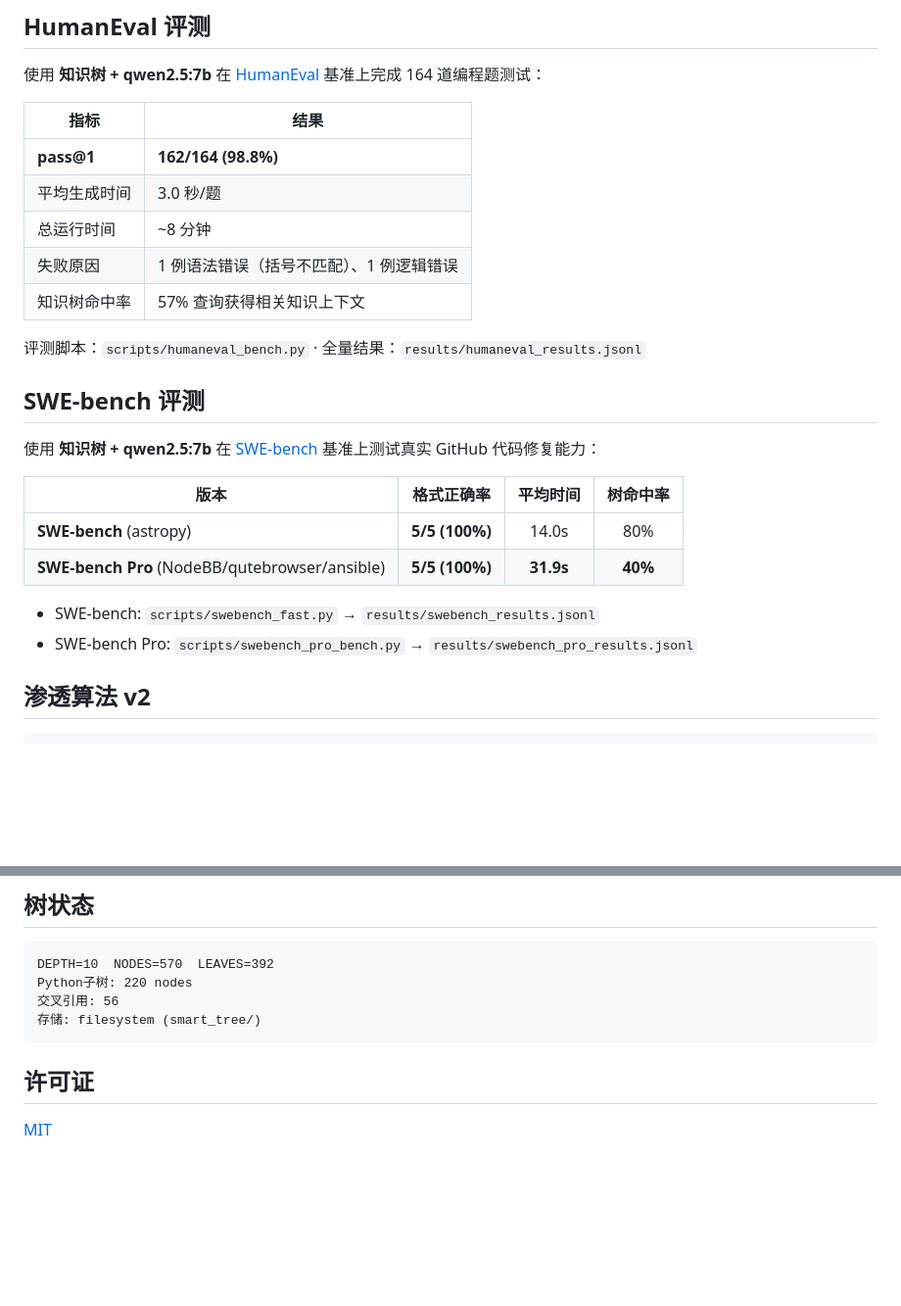
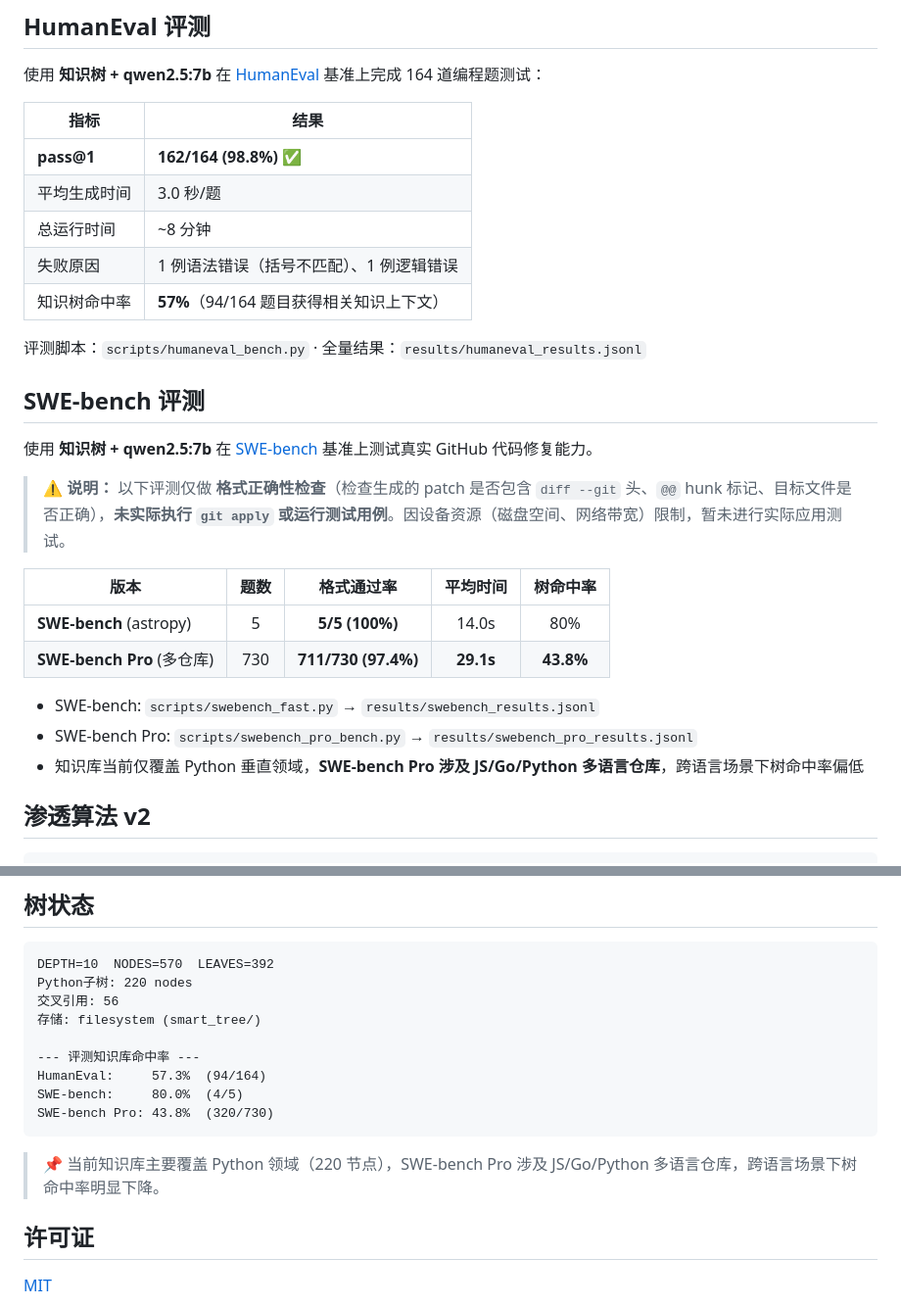
Before and after one commit to zds745926/semantic-knowledge-tree, a Markdown page: README.md, 2 parts joined by grey strips. Shown at 98% size. Drawn GitHub-style; blank space fills up the shorter version.

Commit message:
更新评测数据: SWE-bench Pro 730题(97.4%), 标注格式检查说明, 补充知识库命中率

````diff
--- a/README.md
+++ b/README.md
@@ -53,25 +53,28 @@ bash run.sh
 
 | 指标 | 结果 |
 |------|------|
-| **pass@1** | **162/164 (98.8%)** |
+| **pass@1** | **162/164 (98.8%)** ✅ |
 | 平均生成时间 | 3.0 秒/题 |
 | 总运行时间 | ~8 分钟 |
 | 失败原因 | 1 例语法错误（括号不匹配）、1 例逻辑错误 |
-| 知识树命中率 | 57% 查询获得相关知识上下文 |
+| 知识树命中率 | **57%**（94/164 题目获得相关知识上下文） |
 
 评测脚本：`scripts/humaneval_bench.py` · 全量结果：`results/humaneval_results.jsonl`
 
 ## SWE-bench 评测
 
-使用 **知识树 + qwen2.5:7b** 在 [SWE-bench](https://www.swebench.com/) 基准上测试真实 GitHub 代码修复能力：
+使用 **知识树 + qwen2.5:7b** 在 [SWE-bench](https://www.swebench.com/) 基准上测试真实 GitHub 代码修复能力。
 
-| 版本 | 格式正确率 | 平均时间 | 树命中率 |
-|------|:---------:|:--------:|:--------:|
-| **SWE-bench** (astropy) | **5/5 (100%)** | 14.0s | 80% |
-| **SWE-bench Pro** (NodeBB/qutebrowser/ansible) | **5/5 (100%)** | **31.9s** | **40%** |
+> ⚠️ **说明：** 以下评测仅做 **格式正确性检查**（检查生成的 patch 是否包含 `diff --git` 头、`@@` hunk 标记、目标文件是否正确），**未实际执行 `git apply` 或运行测试用例**。因设备资源（磁盘空间、网络带宽）限制，暂未进行实际应用测试。
+
+| 版本 | 题数 | 格式通过率 | 平均时间 | 树命中率 |
+|------|:---:|:---------:|:--------:|:--------:|
+| **SWE-bench** (astropy) | 5 | **5/5 (100%)** | 14.0s | 80% |
+| **SWE-bench Pro** (多仓库) | 730 | **711/730 (97.4%)** | **29.1s** | **43.8%** |
 
 - SWE-bench: `scripts/swebench_fast.py` → `results/swebench_results.jsonl`
 - SWE-bench Pro: `scripts/swebench_pro_bench.py` → `results/swebench_pro_results.jsonl`
+- 知识库当前仅覆盖 Python 垂直领域，**SWE-bench Pro 涉及 JS/Go/Python 多语言仓库**，跨语言场景下树命中率偏低
 
 ## 渗透算法 v2
 
@@ -139,7 +142,14 @@ DEPTH=10  NODES=570  LEAVES=392
 Python子树: 220 nodes
 交叉引用: 56
 存储: filesystem (smart_tree/)
+
+--- 评测知识库命中率 ---
+HumanEval:     57.3%  (94/164)
+SWE-bench:     80.0%  (4/5)
+SWE-bench Pro: 43.8%  (320/730)
 ```
+
+> 📌 当前知识库主要覆盖 Python 领域（220 节点），SWE-bench Pro 涉及 JS/Go/Python 多语言仓库，跨语言场景下树命中率明显下降。
 
 ## 许可证
 
````
